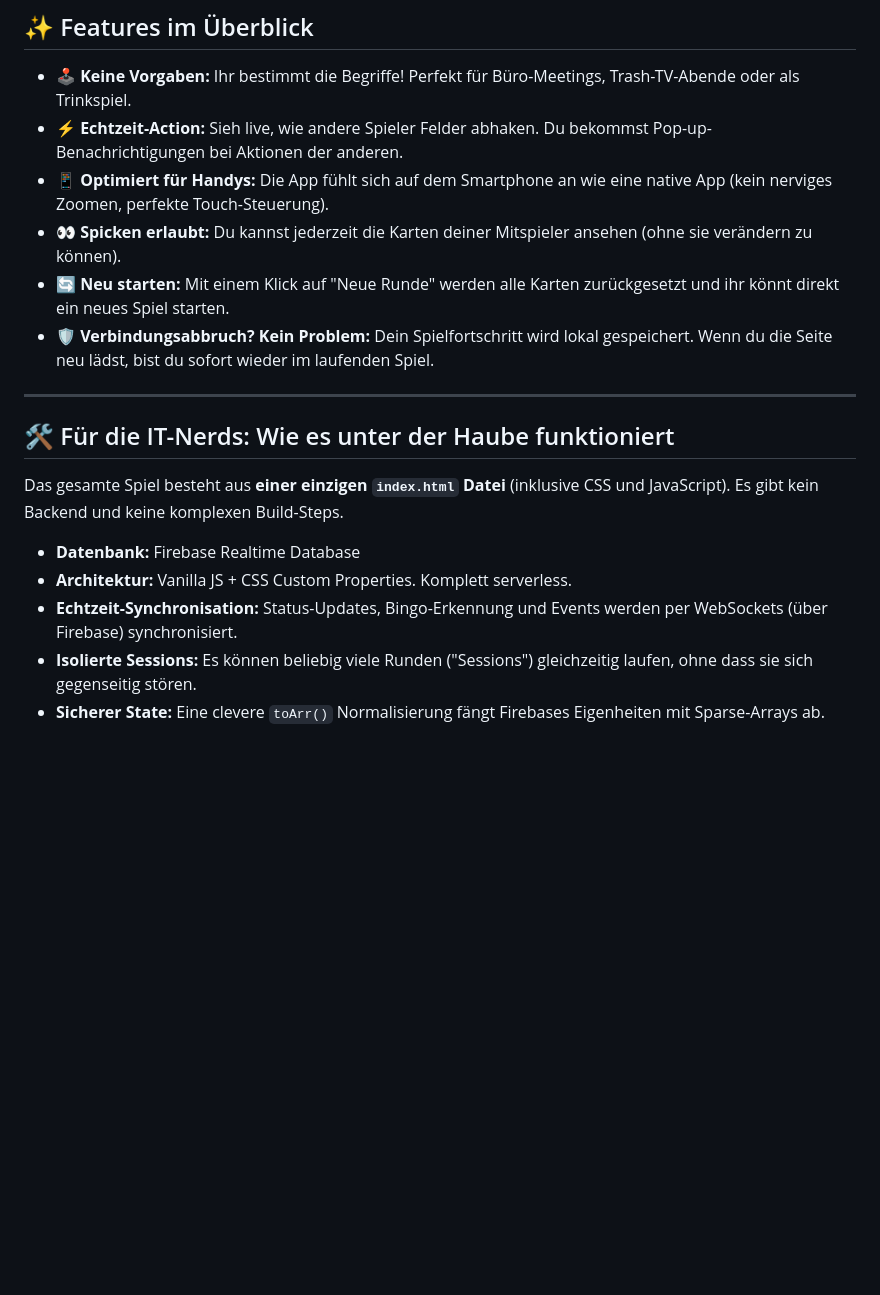
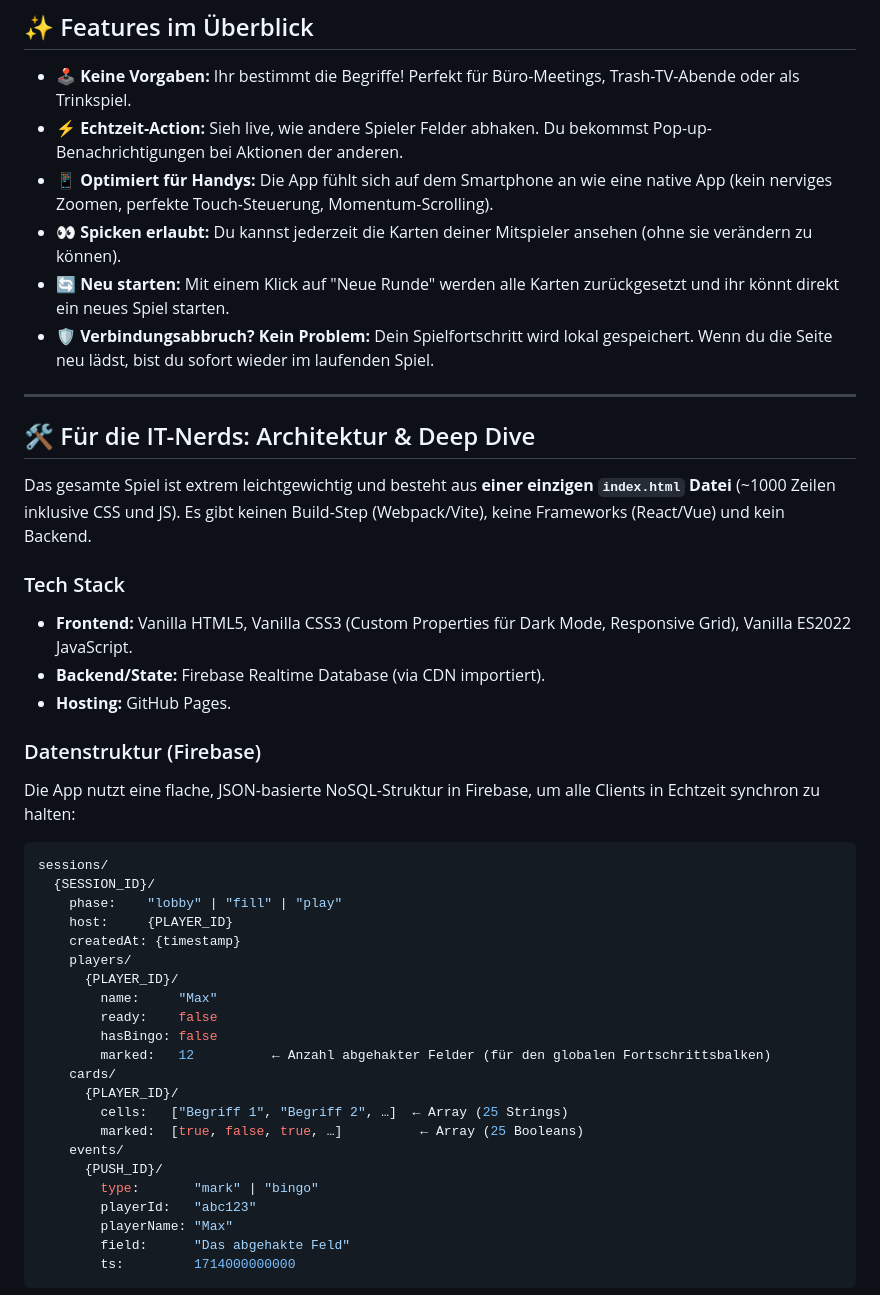
Before and after one commit to Mello2110/bingo, a Markdown page: README.md, the part around one of its changes. Rendered like a GitHub page; blank space fills up the shorter version.

Commit message:
docs: restore technical deep dive in readme

````diff
--- a/README.md
+++ b/README.md
@@ -27,19 +27,47 @@ Schnapp dir deine Freunde, Kollegen oder Familie und los geht's:
 
 - **🕹️ Keine Vorgaben:** Ihr bestimmt die Begriffe! Perfekt für Büro-Meetings, Trash-TV-Abende oder als Trinkspiel.
 - **⚡ Echtzeit-Action:** Sieh live, wie andere Spieler Felder abhaken. Du bekommst Pop-up-Benachrichtigungen bei Aktionen der anderen.
-- **📱 Optimiert für Handys:** Die App fühlt sich auf dem Smartphone an wie eine native App (kein nerviges Zoomen, perfekte Touch-Steuerung).
+- **📱 Optimiert für Handys:** Die App fühlt sich auf dem Smartphone an wie eine native App (kein nerviges Zoomen, perfekte Touch-Steuerung, Momentum-Scrolling).
 - **👀 Spicken erlaubt:** Du kannst jederzeit die Karten deiner Mitspieler ansehen (ohne sie verändern zu können).
 - **🔄 Neu starten:** Mit einem Klick auf "Neue Runde" werden alle Karten zurückgesetzt und ihr könnt direkt ein neues Spiel starten.
 - **🛡️ Verbindungsabbruch? Kein Problem:** Dein Spielfortschritt wird lokal gespeichert. Wenn du die Seite neu lädst, bist du sofort wieder im laufenden Spiel.
 
 ---
 
-## 🛠️ Für die IT-Nerds: Wie es unter der Haube funktioniert
+## 🛠️ Für die IT-Nerds: Architektur & Deep Dive
 
-Das gesamte Spiel besteht aus **einer einzigen `index.html` Datei** (inklusive CSS und JavaScript). Es gibt kein Backend und keine komplexen Build-Steps.
+Das gesamte Spiel ist extrem leichtgewichtig und besteht aus **einer einzigen `index.html` Datei** (~1000 Zeilen inklusive CSS und JS). Es gibt keinen Build-Step (Webpack/Vite), keine Frameworks (React/Vue) und kein Backend.
 
-- **Datenbank:** Firebase Realtime Database
-- **Architektur:** Vanilla JS + CSS Custom Properties. Komplett serverless.
-- **Echtzeit-Synchronisation:** Status-Updates, Bingo-Erkennung und Events werden per WebSockets (über Firebase) synchronisiert.
-- **Isolierte Sessions:** Es können beliebig viele Runden ("Sessions") gleichzeitig laufen, ohne dass sie sich gegenseitig stören.
-- **Sicherer State:** Eine clevere `toArr()` Normalisierung fängt Firebases Eigenheiten mit Sparse-Arrays ab.
+### Tech Stack
+- **Frontend:** Vanilla HTML5, Vanilla CSS3 (Custom Properties für Dark Mode, Responsive Grid), Vanilla ES2022 JavaScript.
+- **Backend/State:** Firebase Realtime Database (via CDN importiert).
+- **Hosting:** GitHub Pages.
+
+### Datenstruktur (Firebase)
+Die App nutzt eine flache, JSON-basierte NoSQL-Struktur in Firebase, um alle Clients in Echtzeit synchron zu halten:
+
+```json
+sessions/
+  {SESSION_ID}/
+    phase:    "lobby" | "fill" | "play"
+    host:     {PLAYER_ID}
+    createdAt: {timestamp}
+    players/
+      {PLAYER_ID}/
+        name:     "Max"
+        ready:    false
+        hasBingo: false
+        marked:   12          ← Anzahl abgehakter Felder (für den globalen Fortschrittsbalken)
+    cards/
+      {PLAYER_ID}/
+        cells:   ["Begriff 1", "Begriff 2", …]  ← Array (25 Strings)
+        marked:  [true, false, true, …]          ← Array (25 Booleans)
+    events/
+      {PUSH_ID}/
+        type:       "mark" | "bingo"
+        playerId:   "abc123"
+        playerName: "Max"
+        field:      "Das abgehakte Feld"
+        ts:         1714000000000
+```
+
````
Also changed, not shown: other parts of README.md (+26 -5 lines).
